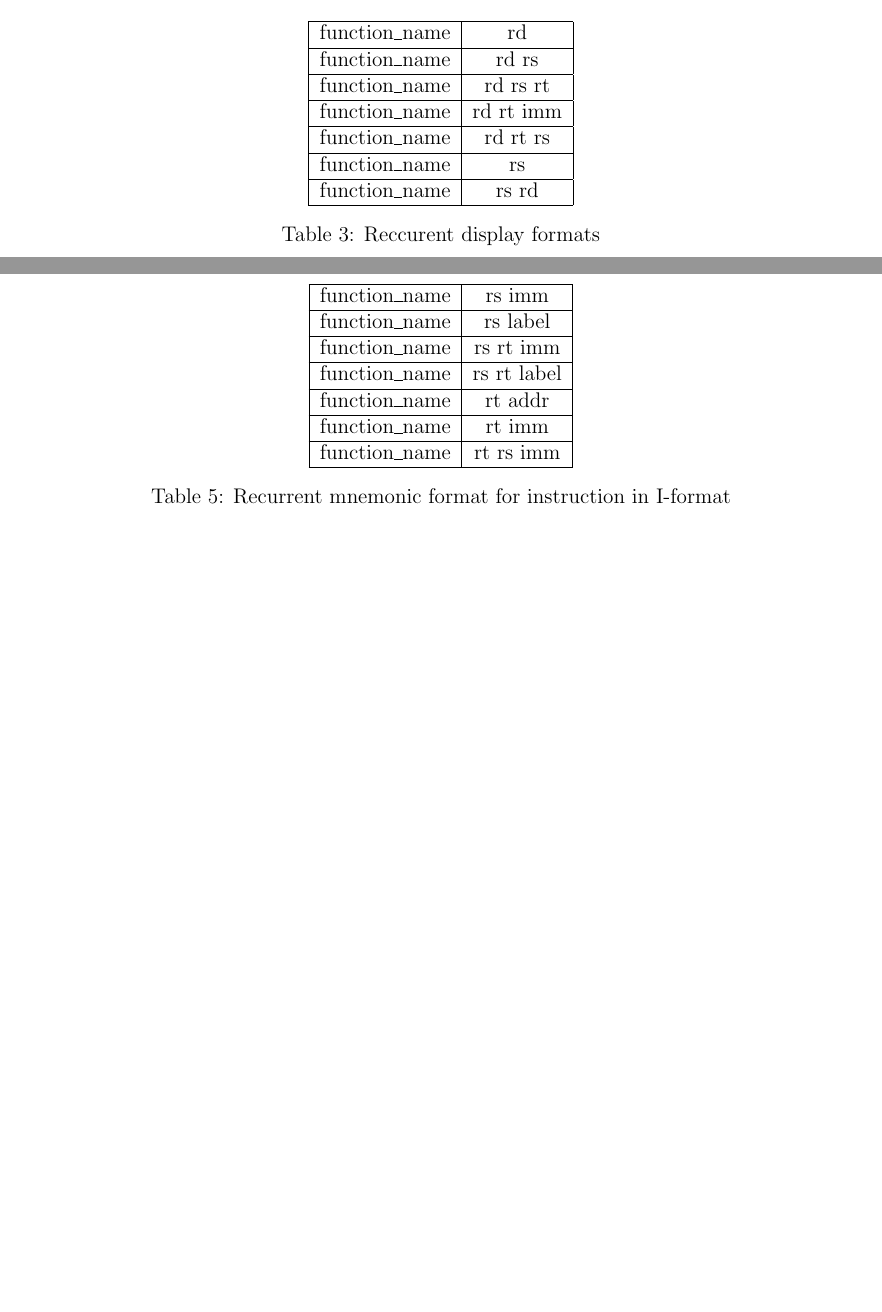
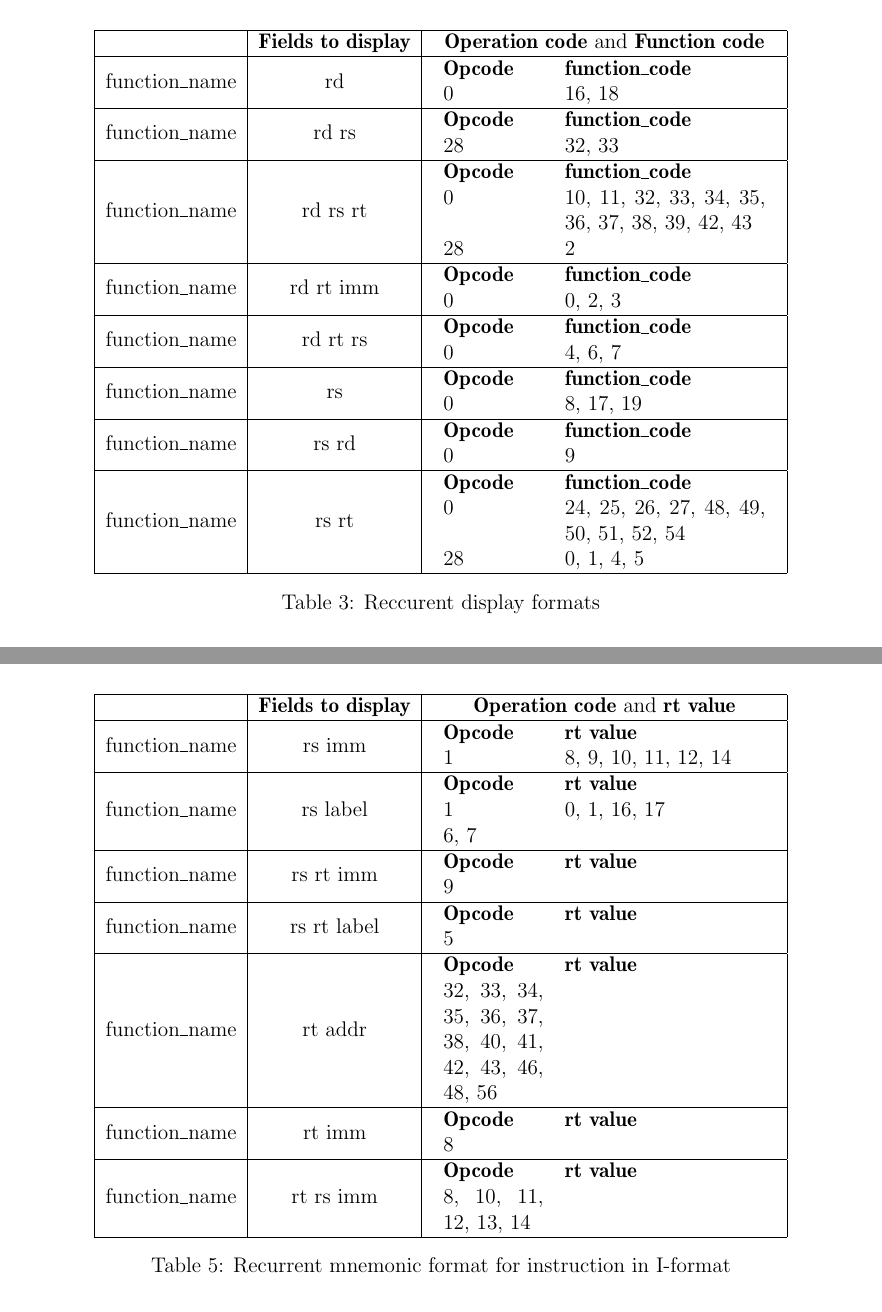
Before and after one commit to Furzel/MipsDissasembler, a LaTeX document (rapport/report.tex, which reads rapport/I.tex, rapport/R.tex, rapport/preambule.tex): two parts of pages 5 and 6 of 8 before the commit and two parts of pages 6 and 7 of 9 after it, joined at a grey line, cut at the place of the change, the shorter picture padded with empty space. Compiled offline with LaTeX, dvips and Ghostscript.

Commit message:
Refactoring R,I,J

```diff
--- a/rapport/I.tex
+++ b/rapport/I.tex
@@ -14,21 +14,58 @@
 	From mnemonic representation, following recurrent formats can be extracted :
 	\begin{table}[H]
 		\centering
-		\begin{tabular}{|c|c|}
+		\begin{tabular}{|c|c|c|}
 		\hline
-		function\_name & rs imm\\
+		&\textbf{Fields to display} & \textbf{Operation code} and \textbf{rt value}\\
 		\hline
-		function\_name & rs label\\
+		function\_name & rs imm &
+			\begin{tabular}{p{2cm}p{4cm}}
+			\textbf{Opcode} & \textbf{rt value}\\
+			1	& 8, 9, 10, 11, 12, 14
+			\end{tabular}
+		\\
 		\hline
-		function\_name & rs rt imm\\
+		function\_name & rs label &
+			\begin{tabular}{p{2cm}p{4cm}}
+			\textbf{Opcode} & \textbf{rt value}\\
+			1	& 0, 1, 16, 17\\
+			6, 7 	&\\
+			\end{tabular}
+		\\
 		\hline
-		function\_name & rs rt label\\
+		function\_name & rs rt imm&
+			\begin{tabular}{p{2cm}p{4cm}}
+			\textbf{Opcode} & \textbf{rt value}\\
+			9	&\\
+			\end{tabular}
+		\\
 		\hline
-		function\_name & rt addr \\
+		function\_name & rs rt label &
+			\begin{tabular}{p{2cm}p{4cm}}
+			\textbf{Opcode} & \textbf{rt value}\\
+			5	&
+			\end{tabular}	\\
 		\hline
-		function\_name & rt imm \\
+		function\_name & rt addr &
+			\begin{tabular}{p{2cm}p{4cm}}
+			\textbf{Opcode} & \textbf{rt value}\\
+			32, 33, 34, 35, 36, 37, 38, 40, 41, 42, 43, 46, 48, 56 &
+			\end{tabular}
+		\\
 		\hline
-		function\_name & rt rs imm \\
+		function\_name & rt imm &
+			\begin{tabular}{p{2cm}p{4cm}}
+			\textbf{Opcode} & \textbf{rt value}\\
+			8	&
+			\end{tabular}
+		\\
+		\hline
+		function\_name & rt rs imm &
+			\begin{tabular}{p{2cm}p{4cm}}
+			\textbf{Opcode} & \textbf{rt value}\\
+			8, 10, 11, 12, 13, 14	&
+			\end{tabular}
+		\\
 		\hline
 		\end{tabular}
 		\caption{Recurrent mnemonic format for instruction in I-format}
--- a/rapport/R.tex
+++ b/rapport/R.tex
@@ -27,21 +27,66 @@
 
 	\begin{table}[H]
 	\centering
-	\begin{tabular}{|c|c|}
+	\begin{tabular}{|c|c|c|}
 	\hline
-	function\_name & rd \\
+	 & \textbf{Fields to display} & \textbf{Operation code} and \textbf{Function code }\\
 	\hline
-	function\_name & rd rs \\
+	function\_name & rd  &
+		\begin{tabular}{p{2cm}p{4cm}}
+			\textbf{Opcode} & \textbf{function\_code}\\
+		0	& 16, 18
+		\end{tabular}\\
 	\hline
-	function\_name & rd rs rt \\
+	function\_name & rd rs &
+		\begin{tabular}{p{2cm}p{4cm}}
+			\textbf{Opcode} & \textbf{function\_code}\\
+		28	& 32, 33
+		\end{tabular}
+	\\
 	\hline
-	function\_name & rd rt imm \\
+	function\_name & rd rs rt &
+		\begin{tabular}{p{2cm}p{4cm}}
+			\textbf{Opcode} & \textbf{function\_code}\\
+		0	& 10, 11, 32, 33, 34, 35, 36, 37, 38, 39, 42, 43\\
+		28	& 2
+		\end{tabular}
+	\\
 	\hline
-	function\_name & rd rt rs \\
+	function\_name & rd rt imm &
+		\begin{tabular}{p{2cm}p{4cm}}
+			\textbf{Opcode} & \textbf{function\_code}\\
+		0	& 0, 2, 3
+		\end{tabular}
+	\\
 	\hline
-	function\_name & rs \\
+	function\_name & rd rt rs &
+		\begin{tabular}{p{2cm}p{4cm}}
+			\textbf{Opcode} & \textbf{function\_code}\\
+		0	& 4, 6, 7
+		\end{tabular}
+	\\
 	\hline
-	function\_name & rs rd \\
+	function\_name & rs &
+		\begin{tabular}{p{2cm}p{4cm}}
+			\textbf{Opcode} & \textbf{function\_code}\\
+		0	& 8, 17, 19
+		\end{tabular}
+	\\
+	\hline
+	function\_name & rs rd &
+		\begin{tabular}{p{2cm}p{4cm}}
+			\textbf{Opcode} & \textbf{function\_code}\\
+		0	& 9
+		\end{tabular}
+	\\
+	\hline
+	function\_name & rs rt &
+		\begin{tabular}{p{2cm}p{4cm}}
+			\textbf{Opcode} & \textbf{function\_code}\\
+		0	& 24, 25, 26, 27, 48, 49, 50, 51, 52, 54\\
+		28 	& 0, 1, 4, 5
+		\end{tabular}
+	\\
 	\hline
 	\end{tabular}
 	\caption{Reccurent display formats}
--- a/rapport/preambule.tex
+++ b/rapport/preambule.tex
@@ -20,6 +20,7 @@
 \usepackage{wrapfig}
 \usepackage{caption}
 \usepackage{subcaption}
+\usepackage[english]{babel}
 
 \addtolength{\hoffset}{-2cm}
 \addtolength{\textwidth}{3cm}
```
Also changed, not shown: rapport/J.tex (+4 -2 lines), rapport/code_explanation.tex (line endings or trailing spaces), 1 other file.
